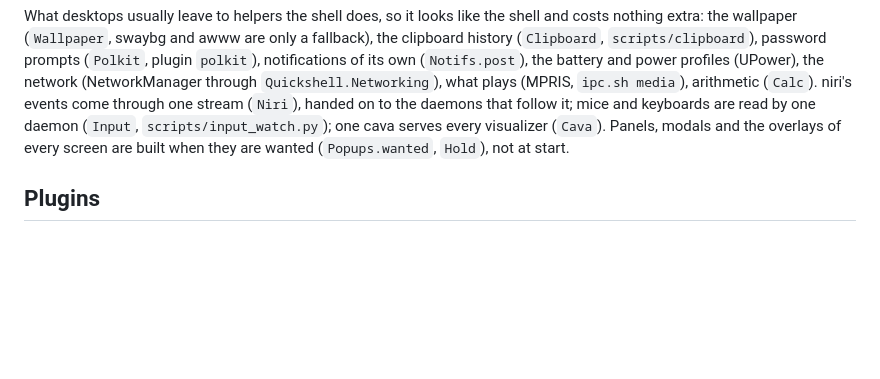
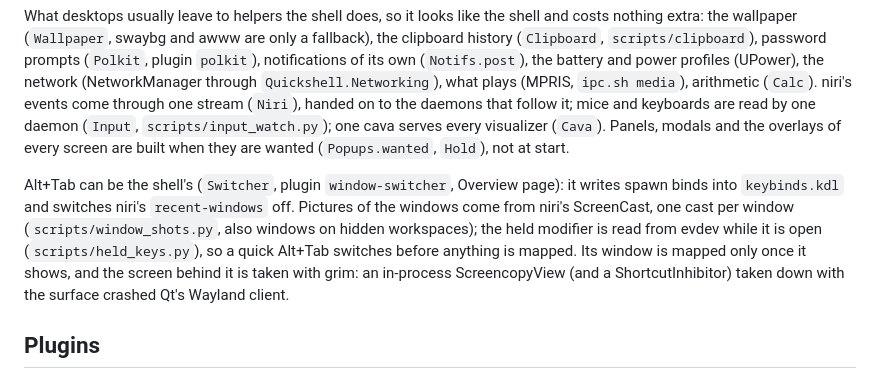
Before and after one commit to pjwriteserrors/Pshell, a Markdown page: docs/architecture.md, the part around the change. Drawn GitHub-style; blank space fills up the shorter version.

Commit message:
docs: the window switcher
Co-Authored-By: Claude Opus 5.5 <noreply@anthropic.com>

```diff
--- a/docs/architecture.md
+++ b/docs/architecture.md
@@ -57,6 +57,16 @@ media`), arithmetic (`Calc`). niri's events come through one stream
 by one daemon (`Input`, `scripts/input_watch.py`); one cava serves every
 visualizer (`Cava`). Panels, modals and the overlays of every screen are built
 when they are wanted (`Popups.wanted`, `Hold`), not at start.
+
+Alt+Tab can be the shell's (`Switcher`, plugin `window-switcher`, Overview
+page): it writes spawn binds into `keybinds.kdl` and switches niri's
+`recent-windows` off. Pictures of the windows come from niri's ScreenCast,
+one cast per window (`scripts/window_shots.py`, also windows on hidden
+workspaces); the held modifier is read from evdev while it is open
+(`scripts/held_keys.py`), so a quick Alt+Tab switches before anything is
+mapped. Its window is mapped only once it shows, and the screen behind it is
+taken with grim: an in-process ScreencopyView (and a ShortcutInhibitor)
+taken down with the surface crashed Qt's Wayland client.
 
 ## Plugins
 
```
